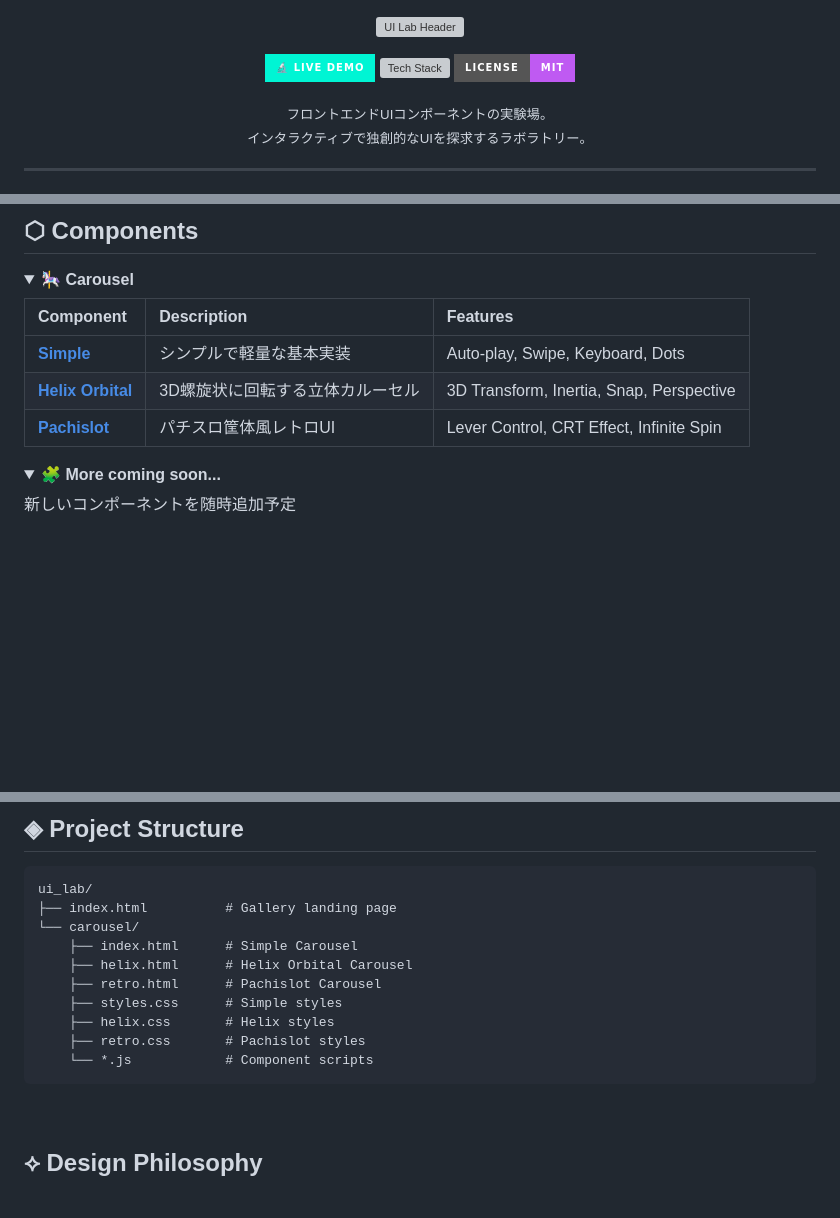
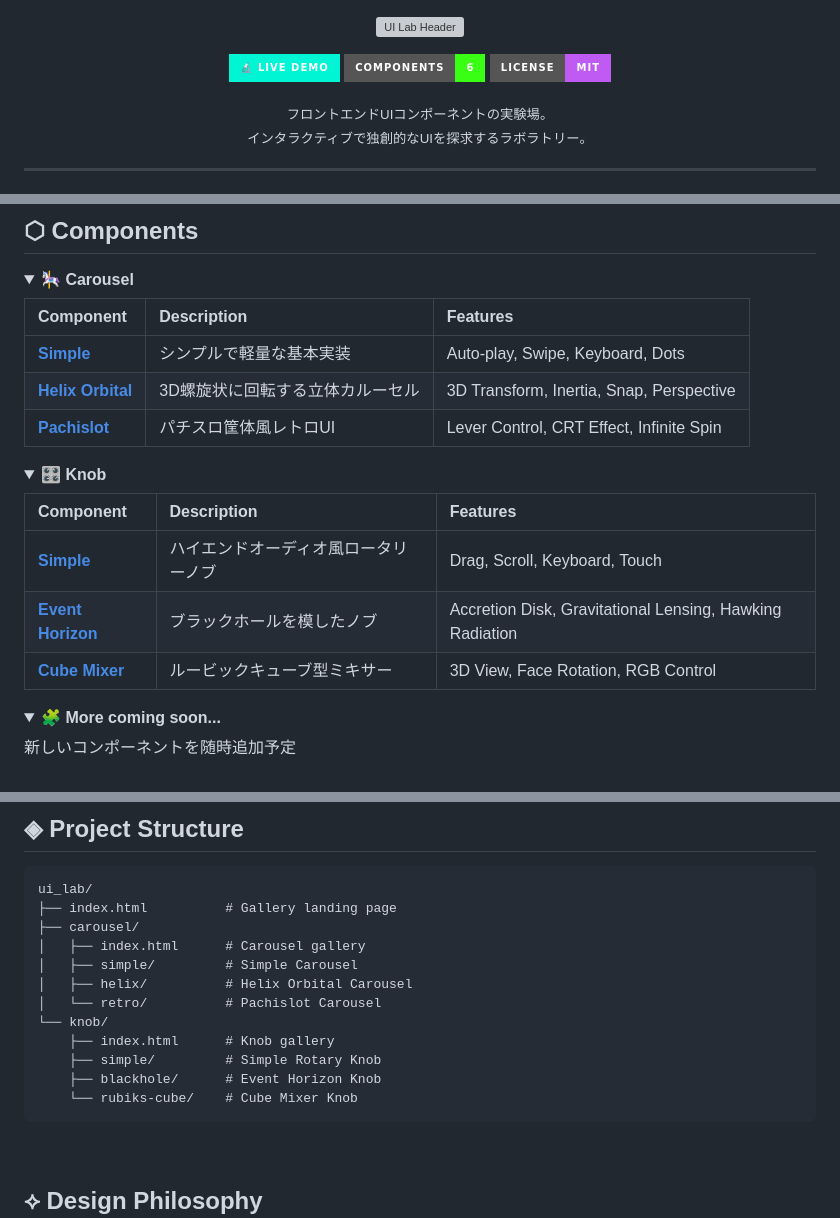
Before and after one commit to wadakatu/ui_lab, a Markdown page: README.md, 3 parts joined by grey strips. GitHub-like rendering; folded sections open; badges without logos; blank space fills up the shorter version; grey boxes are pictures that could not be loaded.

Commit message:
docs: update README to include knob components
- Add Knob section with Simple, Event Horizon, and Cube Mixer components
- Update carousel URLs to new directory structure
- Update project structure diagram to reflect current layout
- Update component count badge from tech stack to 6 components

🤖 Generated with [Claude Code](https://claude.com/claude-code)

Co-Authored-By: Claude <noreply@anthropic.com>

````diff
--- a/README.md
+++ b/README.md
@@ -6,7 +6,7 @@
   <a href="https://wadakatu.github.io/ui_lab/">
     <img src="https://img.shields.io/badge/🔬_LIVE_DEMO-00f5d4?style=for-the-badge&logoColor=black" alt="Live Demo" />
   </a>
-  <img src="https://img.shields.io/badge/Vanilla-HTML%2FCSS%2FJS-39ff14?style=for-the-badge" alt="Tech Stack" />
+  <img src="https://img.shields.io/badge/Components-6-39ff14?style=for-the-badge" alt="Components" />
   <img src="https://img.shields.io/badge/License-MIT-bf5af2?style=for-the-badge" alt="License" />
 </p>
 
@@ -31,9 +31,20 @@
 
 | Component | Description | Features |
 |:----------|:------------|:---------|
-| **[Simple](https://wadakatu.github.io/ui_lab/carousel/)** | シンプルで軽量な基本実装 | Auto-play, Swipe, Keyboard, Dots |
-| **[Helix Orbital](https://wadakatu.github.io/ui_lab/carousel/helix.html)** | 3D螺旋状に回転する立体カルーセル | 3D Transform, Inertia, Snap, Perspective |
-| **[Pachislot](https://wadakatu.github.io/ui_lab/carousel/retro.html)** | パチスロ筐体風レトロUI | Lever Control, CRT Effect, Infinite Spin |
+| **[Simple](https://wadakatu.github.io/ui_lab/carousel/simple/)** | シンプルで軽量な基本実装 | Auto-play, Swipe, Keyboard, Dots |
+| **[Helix Orbital](https://wadakatu.github.io/ui_lab/carousel/helix/)** | 3D螺旋状に回転する立体カルーセル | 3D Transform, Inertia, Snap, Perspective |
+| **[Pachislot](https://wadakatu.github.io/ui_lab/carousel/retro/)** | パチスロ筐体風レトロUI | Lever Control, CRT Effect, Infinite Spin |
+
+</details>
+
+<details open>
+<summary><b>🎛️ Knob</b></summary>
+
+| Component | Description | Features |
+|:----------|:------------|:---------|
+| **[Simple](https://wadakatu.github.io/ui_lab/knob/simple/)** | ハイエンドオーディオ風ロータリーノブ | Drag, Scroll, Keyboard, Touch |
+| **[Event Horizon](https://wadakatu.github.io/ui_lab/knob/blackhole/)** | ブラックホールを模したノブ | Accretion Disk, Gravitational Lensing, Hawking Radiation |
+| **[Cube Mixer](https://wadakatu.github.io/ui_lab/knob/rubiks-cube/)** | ルービックキューブ型ミキサー | 3D View, Face Rotation, RGB Control |
 
 </details>
 
@@ -88,14 +99,16 @@ cd carousel && npm i && npm run dev
 ```
 ui_lab/
 ├── index.html          # Gallery landing page
-└── carousel/
-    ├── index.html      # Simple Carousel
-    ├── helix.html      # Helix Orbital Carousel
-    ├── retro.html      # Pachislot Carousel
-    ├── styles.css      # Simple styles
-    ├── helix.css       # Helix styles
-    ├── retro.css       # Pachislot styles
-    └── *.js            # Component scripts
+├── carousel/
+│   ├── index.html      # Carousel gallery
+│   ├── simple/         # Simple Carousel
+│   ├── helix/          # Helix Orbital Carousel
+│   └── retro/          # Pachislot Carousel
+└── knob/
+    ├── index.html      # Knob gallery
+    ├── simple/         # Simple Rotary Knob
+    ├── blackhole/      # Event Horizon Knob
+    └── rubiks-cube/    # Cube Mixer Knob
 ```
 
 <br/>
````
